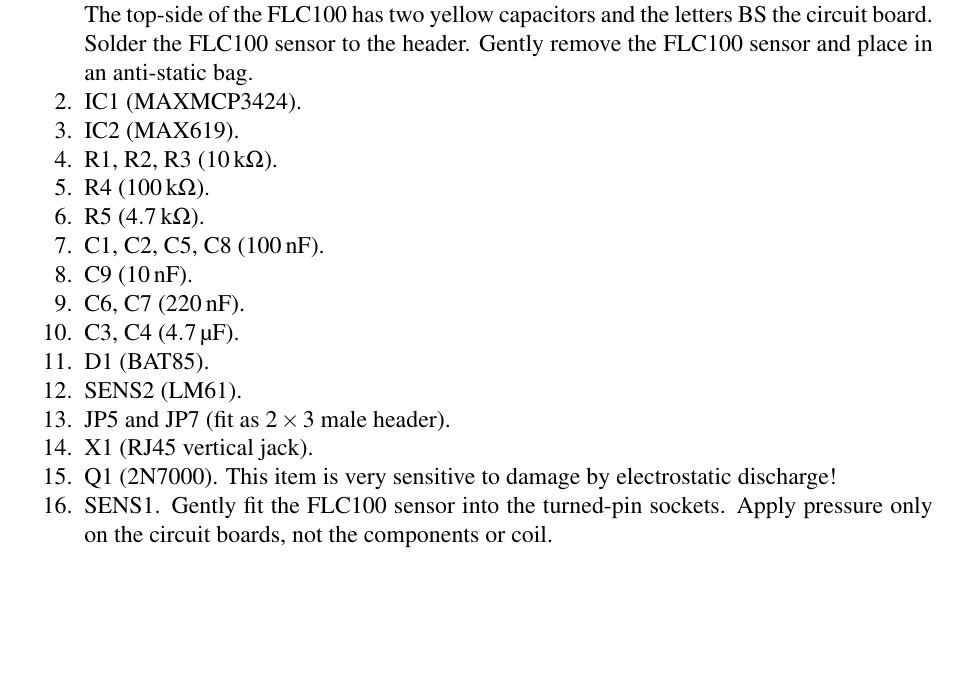
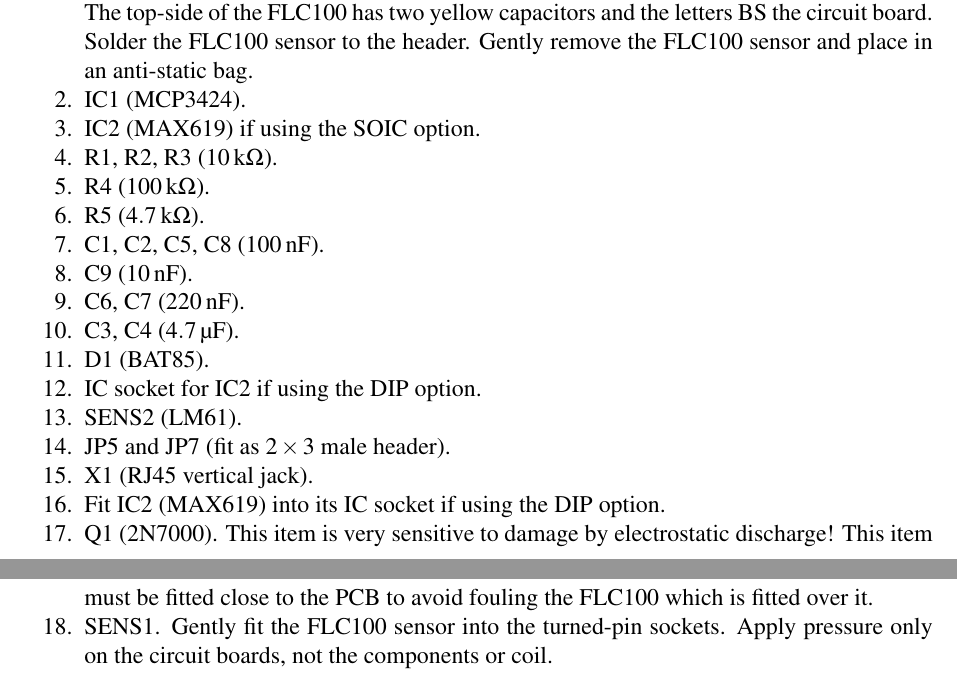
Before and after one commit to stevemarple/AuroraWatchNet, a LaTeX book (doc/manual/manual.tex, which reads doc/manual/abbreviations.tex, doc/manual/sensor-pcb.tex): part of page 29 of 49 before the commit and two parts of pages 29 and 33 of 50 after it, the two joined at a grey line, cut so that both start at the same text, the shorter picture padded with empty space. Compiled offline with pdfLaTeX.

Commit message:
Updates to manual.

```diff
--- a/doc/manual/abbreviations.tex
+++ b/doc/manual/abbreviations.tex
@@ -4,6 +4,7 @@
 \abbrev{\adc}{ADC}{analogue to digital converter}
 \abbrev{\cpu}{CPU}{central processing unit}
 \abbrev{\dhcp}{DHCP}{dynamic host configuration protocol}
+\abbrev{\dip}{DIP}{dual-inline package}
 \abbrev{\dns}{DNS}{domain name system}
 \abbrev{\esd}{ESD}{electro-static discharge}
 \abbrev{\fat}{FAT}{file allocation table}
@@ -12,6 +13,7 @@
 \abbrev{\gui}{GUI}{graphical user interface}
 \abbrev{\http}{HTTP}{Hypertext transfer protocol}
 \abbrev{\https}{HTTPS}{Hypertext transfer protocol secure}
+\abbrev{\ic}{IC}{integrated circuit}
 \abbrev{\itwoc}{I2C}{inter-integrated circuit (bus)}
 \abbrev{\ism}{ISM}{Industrical, scientific and medical (radio band)}
 \abbrev{\isp}{ISP}{in-circuit serial programmer (sometimes abbreviated
@@ -24,9 +26,10 @@
 \abbrev{\psu}{PSU}{power supply unit}
 \abbrev{\rfi}{RFI}{radio-frequency interference}
 \abbrev{\rtc}{RTC}{real-time clock}
+\abbrev{\samnet}{SAMNET}{Sub-Auroral Magnetometer Network}
 \abbrev{\sd}{SD}{secure digital}
 \abbrev{\ssh}{SSH}{secure shell}
-\abbrev{\samnet}{SAMNET}{Sub-Auroral Magnetometer Network}
+\abbrev{\soic}{SOIC}{small outline integrated circuit}
 \abbrev{\ttl}{TTL}{transistor-transistor logic}
 \abbrev{\usb}{USB}{universal serial bus}
 \abbrev{\ut}{UT}{universal time}
--- a/doc/manual/sensor-pcb.tex
+++ b/doc/manual/sensor-pcb.tex
@@ -64,8 +64,8 @@
       pliers are used to support the other side of the \pcb.}
     \label{fig:flc100-step-3}
   \end{figure}
-\item IC1 (MAXMCP3424).
-\item IC2 (MAX619).
+\item IC1 (MCP3424).
+\item IC2 (MAX619) if using the \soic\ option.
 \item R1, R2, R3 (\kohm{10}).
 \item R4 (\kohm{100}).
 \item R5 (\kohm{4.7}).
@@ -74,11 +74,14 @@
 \item C6, C7 (\nF{220}).
 \item C3, C4 (\uF{4.7}).
 \item D1 (BAT85).
+\item \ic\ socket for IC2 if using the \dip\ option.
 \item SENS2 (LM61).
 \item JP5 and JP7 (fit as $2\times3$ male header).
 \item X1 (RJ45 vertical jack).
+\item Fit IC2 (MAX619) into its \ic\ socket if using the \dip\ option.
 \item Q1 (2N7000). This item is very sensitive to damage by
-  electrostatic discharge!
+  electrostatic discharge! This item must be fitted close to the \pcb\
+  to avoid fouling the FLC100 which is fitted over it.
 \item SENS1. Gently fit the FLC100 sensor into the turned-pin
   sockets. Apply pressure only on the circuit boards, not the
   components or coil.
```
